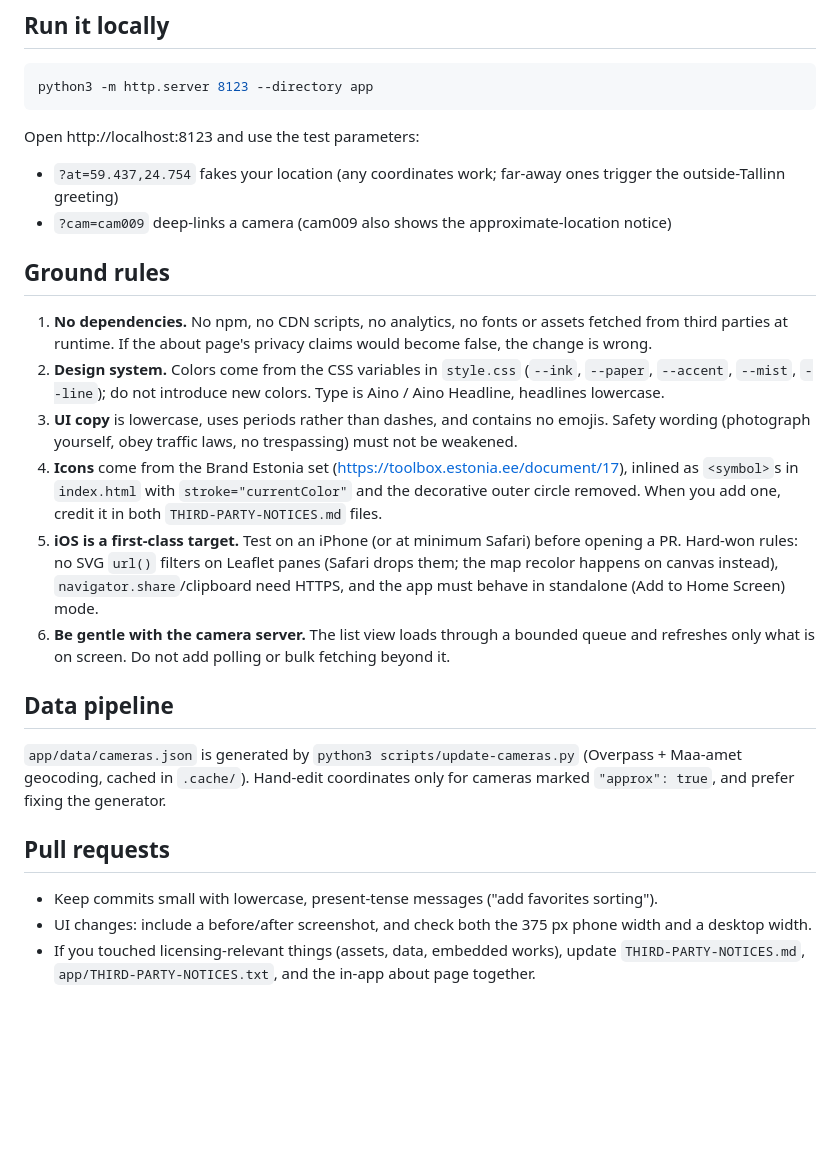
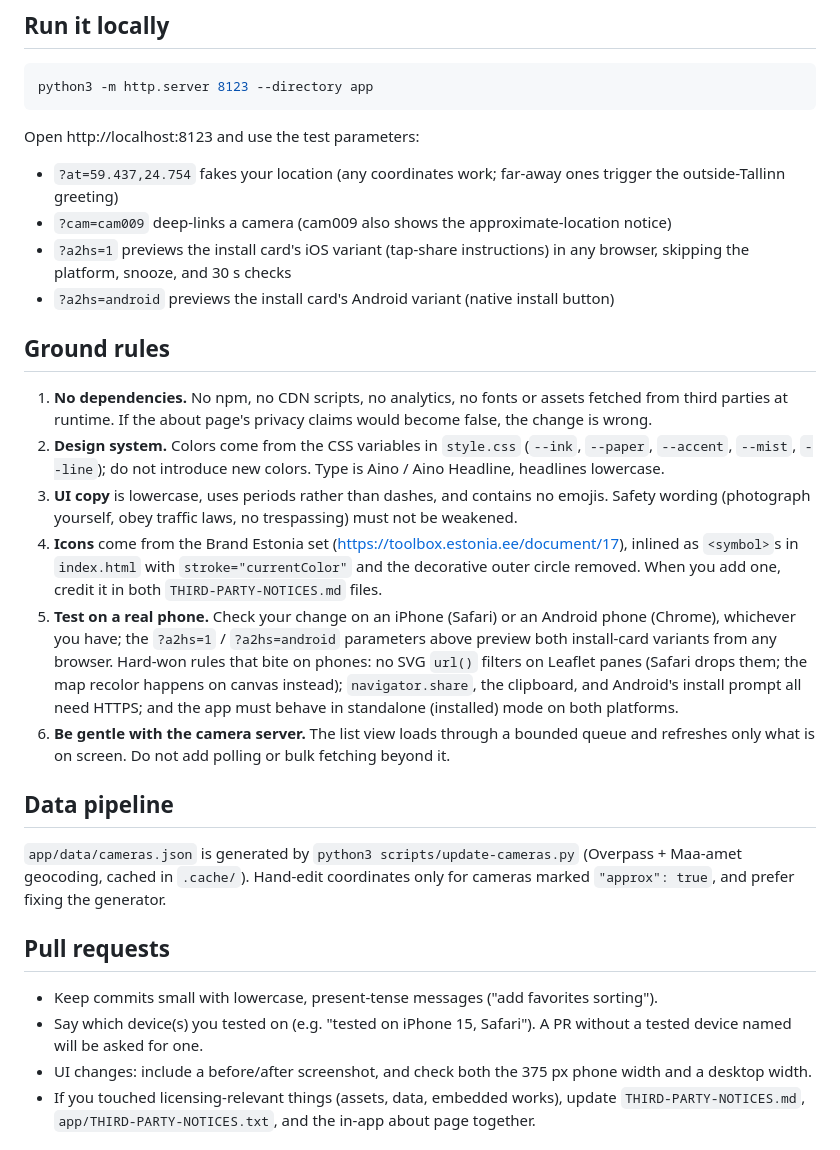
Before and after one commit to peatoe/tallinn-traffic-cam-selfie, a Markdown page: CONTRIBUTING.md, the part around the change. GitHub-like rendering; blank space fills up the shorter version.

```diff
--- a/CONTRIBUTING.md
+++ b/CONTRIBUTING.md
@@ -23,6 +23,10 @@ Open http://localhost:8123 and use the test parameters:
   ones trigger the outside-Tallinn greeting)
 - `?cam=cam009` deep-links a camera (cam009 also shows the
   approximate-location notice)
+- `?a2hs=1` previews the install card's iOS variant (tap-share instructions)
+  in any browser, skipping the platform, snooze, and 30 s checks
+- `?a2hs=android` previews the install card's Android variant (native
+  install button)
 
 ## Ground rules
 
@@ -40,11 +44,14 @@ Open http://localhost:8123 and use the test parameters:
    `index.html` with `stroke="currentColor"` and the decorative outer circle
    removed. When you add one, credit it in both `THIRD-PARTY-NOTICES.md`
    files.
-5. **iOS is a first-class target.** Test on an iPhone (or at minimum Safari)
-   before opening a PR. Hard-won rules: no SVG `url()` filters on Leaflet
-   panes (Safari drops them; the map recolor happens on canvas instead),
-   `navigator.share`/clipboard need HTTPS, and the app must behave in
-   standalone (Add to Home Screen) mode.
+5. **Test on a real phone.** Check your change on an iPhone (Safari) or an
+   Android phone (Chrome), whichever you have; the `?a2hs=1` /
+   `?a2hs=android` parameters above preview both install-card variants from
+   any browser. Hard-won rules that bite on phones: no SVG `url()` filters
+   on Leaflet panes (Safari drops them; the map recolor happens on canvas
+   instead); `navigator.share`, the clipboard, and Android's install prompt
+   all need HTTPS; and the app must behave in standalone (installed) mode
+   on both platforms.
 6. **Be gentle with the camera server.** The list view loads through a
    bounded queue and refreshes only what is on screen. Do not add polling or
    bulk fetching beyond it.
@@ -59,6 +66,8 @@ only for cameras marked `"approx": true`, and prefer fixing the generator.
 
 - Keep commits small with lowercase, present-tense messages
   ("add favorites sorting").
+- Say which device(s) you tested on (e.g. "tested on iPhone 15, Safari").
+  A PR without a tested device named will be asked for one.
 - UI changes: include a before/after screenshot, and check both the 375 px
   phone width and a desktop width.
 - If you touched licensing-relevant things (assets, data, embedded works),
```
